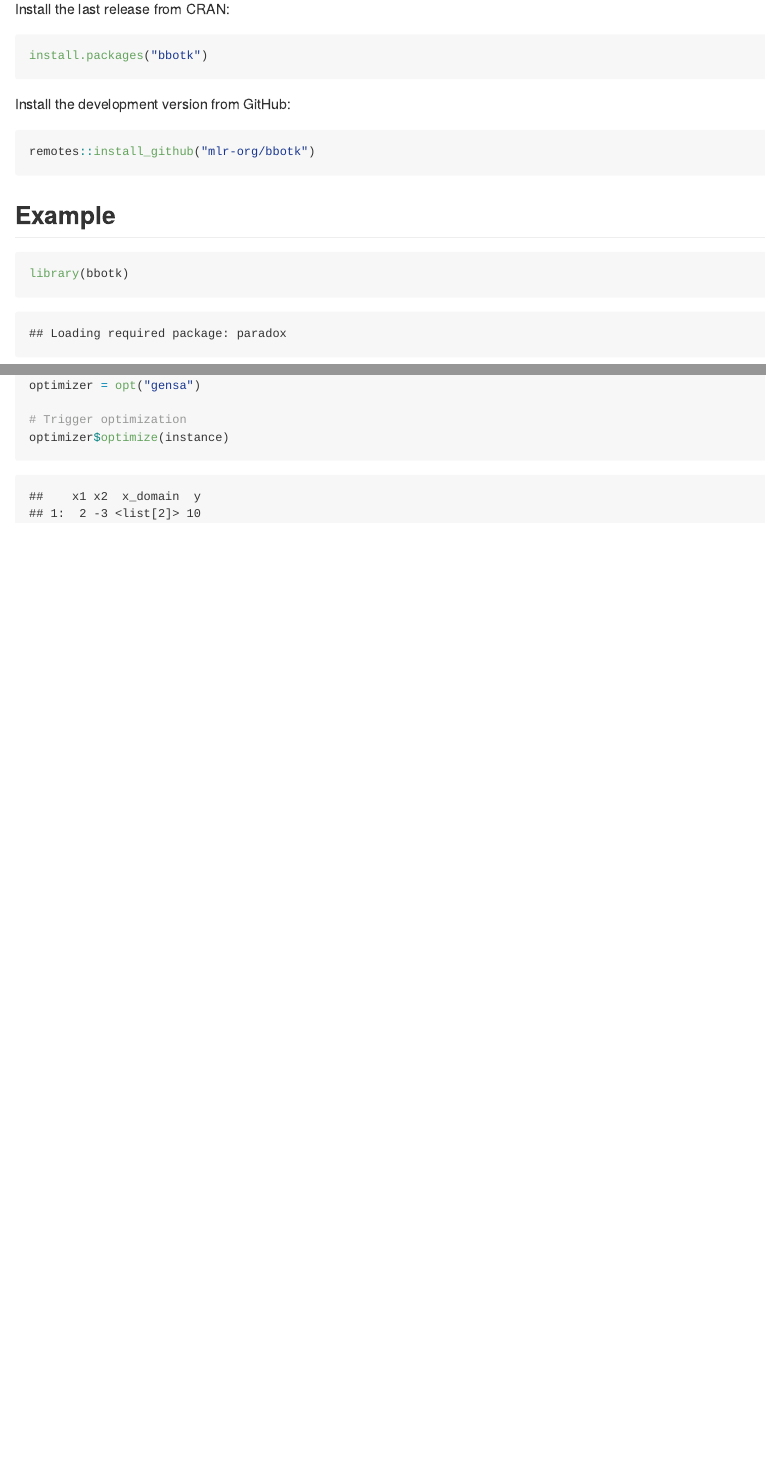
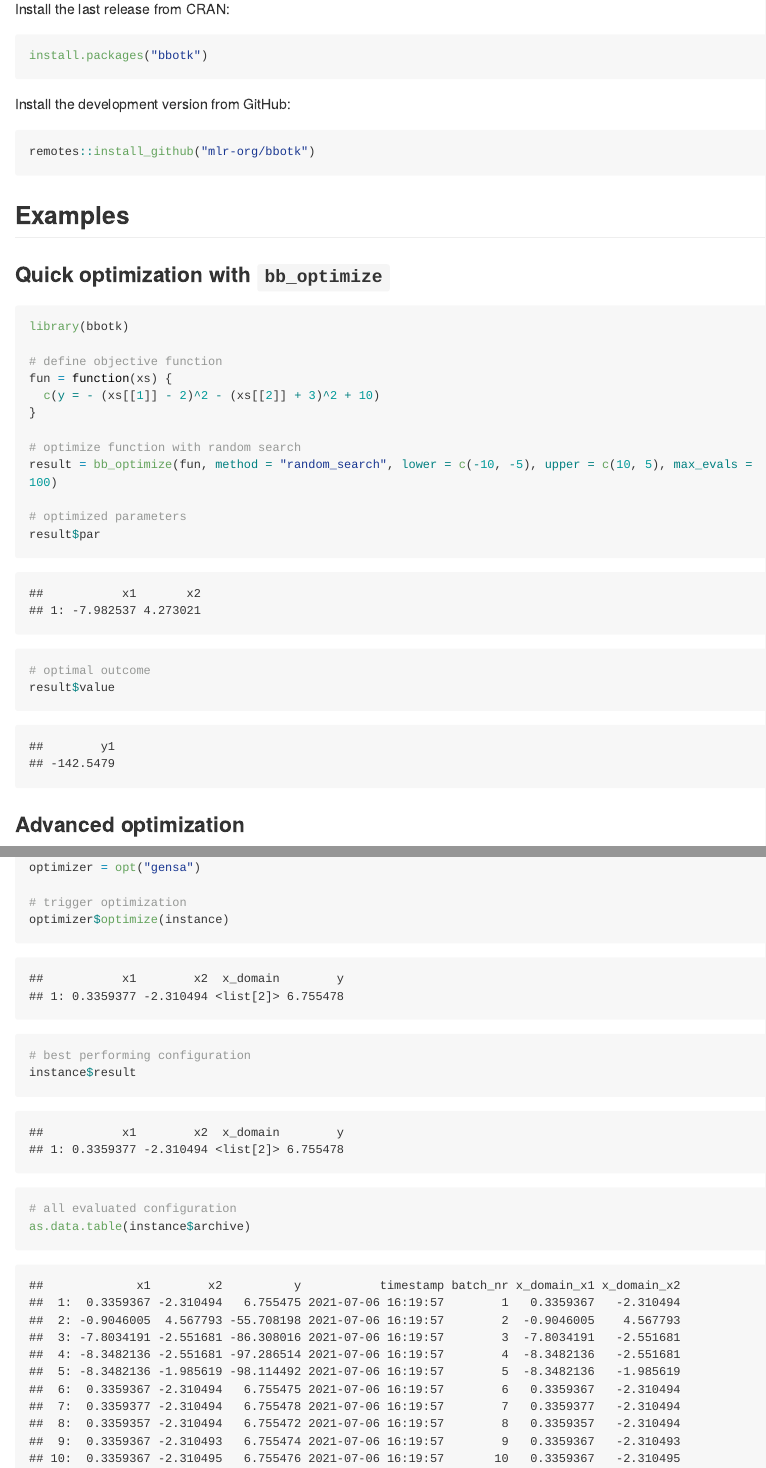
Before and after one commit to mlr-org/bbotk, an R Markdown document (README.Rmd): the page in a window 1100 px wide, from 600 px down, and a second part further down, joined at a grey line. The pictures show the output file README.md that the author committed with the source, drawn offline in the style of GitHub; long lines of code are wrapped; badge pictures from the web are left out.

Commit message:
docs and update readme

````diff
--- a/README.Rmd
+++ b/README.Rmd
@@ -46,18 +46,31 @@
 remotes::install_github("mlr-org/bbotk")
 ```
 
-## Example
+## Examples
+
+```{r, include = FALSE}
+# mute load messages
+library(bbotk)
+```
+
+### Quick optimization with `bb_optimize`
 
 ```{r}
 library(bbotk)
 
-
-
-
-
-# Define objective function
+# define objective function
 fun = function(xs) {
   c(y = - (xs[[1]] - 2)^2 - (xs[[2]] + 3)^2 + 10)
 }
 
-# Set domain
+# optimize function with random search
+result = bb_optimize(fun, method = "random_search", lower = c(-10, -5), upper = c(10, 5), max_evals = 100)
+
+# optimized parameters
+result$par
+
+# optimal outcome
+result$value
+```
+
+### Advanced optimization
@@ -92,5 +113,11 @@
 optimizer = opt("gensa")
 
-# Trigger optimization
+# trigger optimization
 optimizer$optimize(instance)
+
+# best performing configuration
+instance$result
+
+# all evaluated configuration
+as.data.table(instance$archive)
 ```
````
Also changed, not shown: README.md, README.Rmd (22 more changed lines), 2 other files.
